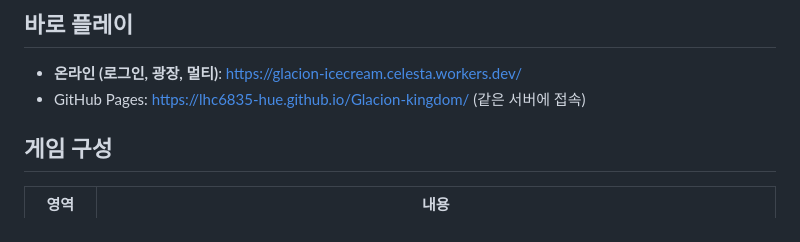
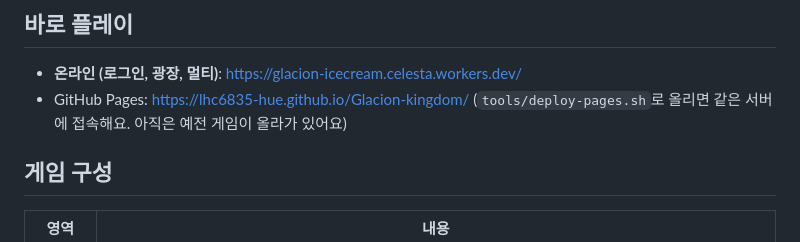
Before and after one commit to lhc6835-hue/Glacion-kingdom, a Markdown page: README.md, the part around the change. GitHub-like rendering.

Commit message:
README: note that GitHub Pages still serves the old build
Co-Authored-By: Claude Opus 5.5 <noreply@anthropic.com>
Claude-Session: https://claude.ai/code/session_01DcNJ8NcEqMX9No24Vbz5Qo

```diff
--- a/README.md
+++ b/README.md
@@ -8,7 +8,7 @@
 ## 바로 플레이
 
 - **온라인 (로그인, 광장, 멀티)**: https://glacion-icecream.celesta.workers.dev/
-- GitHub Pages: https://lhc6835-hue.github.io/Glacion-kingdom/ (같은 서버에 접속)
+- GitHub Pages: https://lhc6835-hue.github.io/Glacion-kingdom/ (`tools/deploy-pages.sh`로 올리면 같은 서버에 접속해요. 아직은 예전 게임이 올라가 있어요)
 
 ## 게임 구성
 
```
